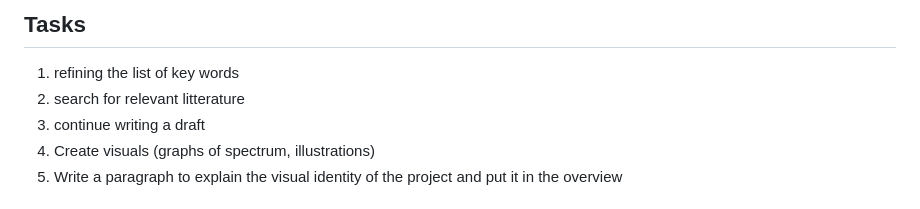
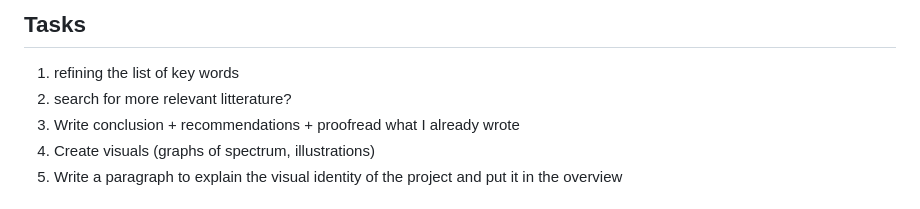
Before and after one commit to khofstadter/CS220AU-DP, a Markdown page: README.md, the part around the change. GitHub-like rendering.

```diff
--- a/README.md
+++ b/README.md
@@ -23,8 +23,8 @@ Instructions on using this GitHub repository as a template for your assignment w
 
 ## Tasks
 1. refining the list of key words
-2. search for relevant litterature
-3. continue writing a draft
+2. search for more relevant litterature?
+3. Write conclusion + recommendations + proofread what I already wrote
 4. Create visuals (graphs of spectrum, illustrations)
 5. Write a paragraph to explain the visual identity of the project and put it in the overview
 
```
